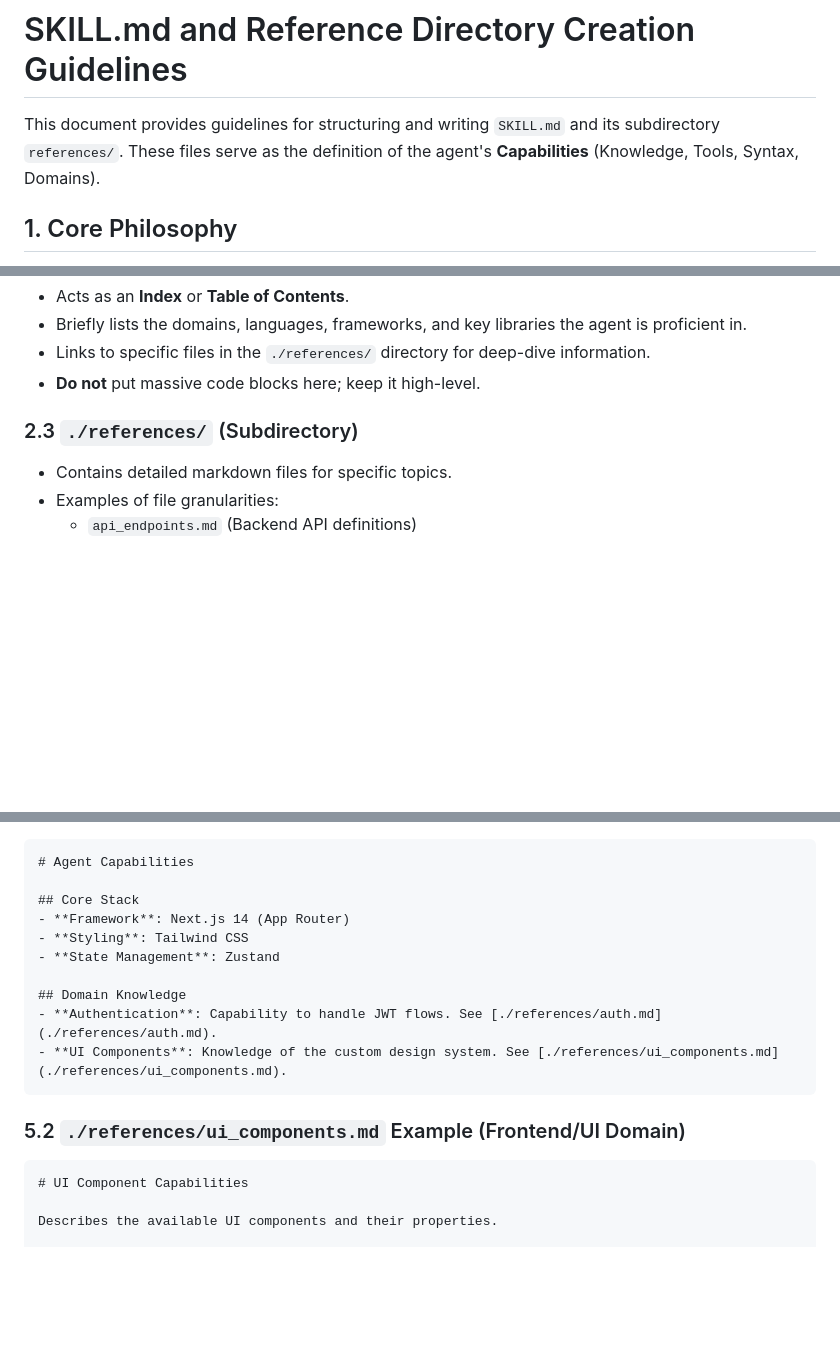
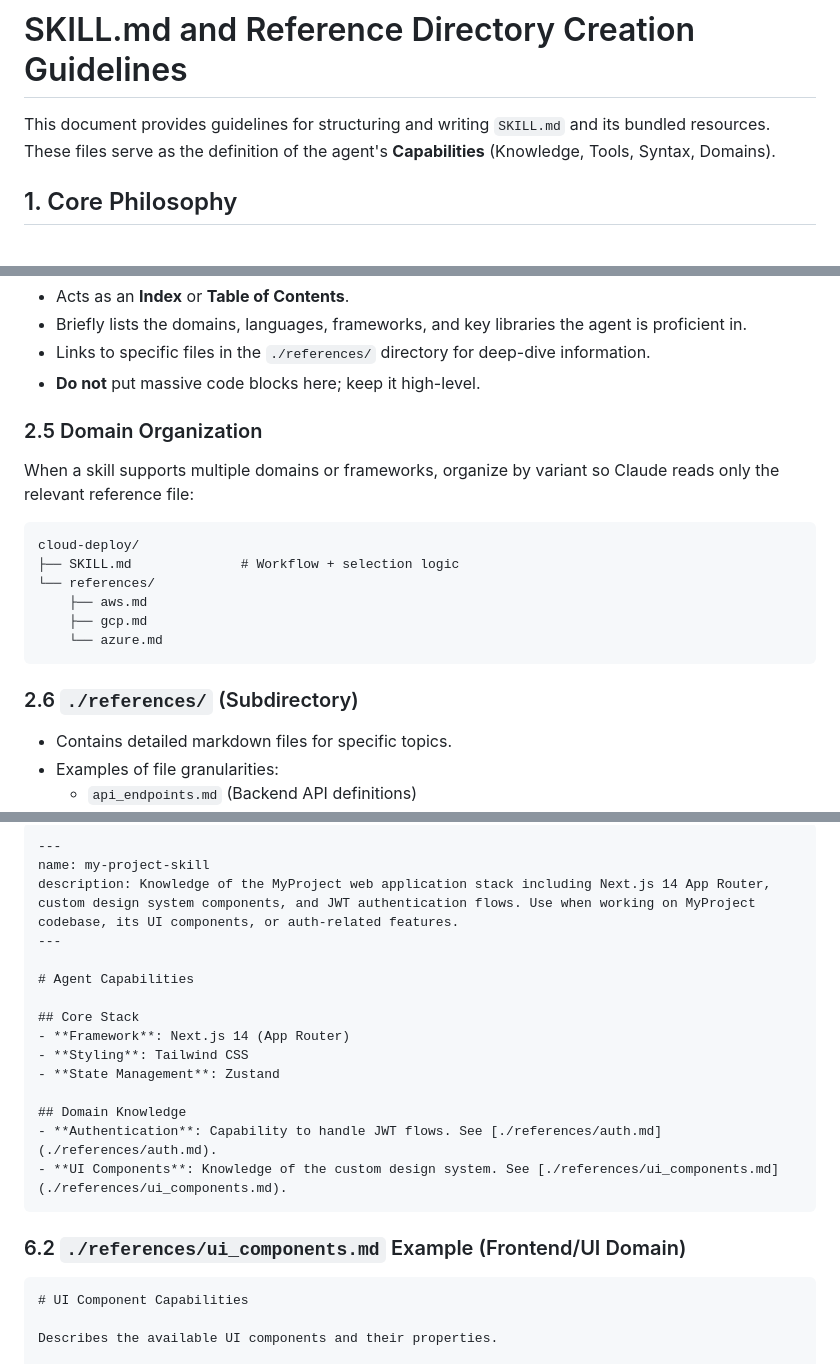
Before and after one commit to buYoung/skills, a Markdown page: doc/SKILL_GUIDELINES.md, 3 parts joined by grey strips. Rendered like a GitHub page; blank space fills up the shorter version.

````diff
--- a/doc/SKILL_GUIDELINES.md
+++ b/doc/SKILL_GUIDELINES.md
@@ -1,6 +1,6 @@
 # SKILL.md and Reference Directory Creation Guidelines
 
-This document provides guidelines for structuring and writing `SKILL.md` and its subdirectory `references/`. These files serve as the definition of the agent's **Capabilities** (Knowledge, Tools, Syntax, Domains).
+This document provides guidelines for structuring and writing `SKILL.md` and its bundled resources. These files serve as the definition of the agent's **Capabilities** (Knowledge, Tools, Syntax, Domains).
 
 ## 1. Core Philosophy
 
@@ -51,7 +84,20 @@ description: Analyze repository structure and generate standardized AGENTS.md fi
 - Links to specific files in the `./references/` directory for deep-dive information.
 - **Do not** put massive code blocks here; keep it high-level.
 
-### 2.3 `./references/` (Subdirectory)
+### 2.5 Domain Organization
+
+When a skill supports multiple domains or frameworks, organize by variant so Claude reads only the relevant reference file:
+
+```text
+cloud-deploy/
+├── SKILL.md              # Workflow + selection logic
+└── references/
+    ├── aws.md
+    ├── gcp.md
+    └── azure.md
+```
+
+### 2.6 `./references/` (Subdirectory)
 - Contains detailed markdown files for specific topics.
 - Examples of file granularities:
   - `api_endpoints.md` (Backend API definitions)
@@ -90,5 +186,10 @@ DO NOT include instructions on how the agent should interact with the user or fo
 
 ```markdown
+---
+name: my-project-skill
+description: Knowledge of the MyProject web application stack including Next.js 14 App Router, custom design system components, and JWT authentication flows. Use when working on MyProject codebase, its UI components, or auth-related features.
+---
+
 # Agent Capabilities
 
 ## Core Stack
@@ -101,7 +202,7 @@ DO NOT include instructions on how the agent should interact with the user or fo
 - **UI Components**: Knowledge of the custom design system. See [./references/ui_components.md](./references/ui_components.md).
 ```
 
-### 5.2 `./references/ui_components.md` Example (Frontend/UI Domain)
+### 6.2 `./references/ui_components.md` Example (Frontend/UI Domain)
 
 ```markdown
 # UI Component Capabilities
````
Also changed, not shown: other parts of doc/SKILL_GUIDELINES.md (+97 -14 lines).
